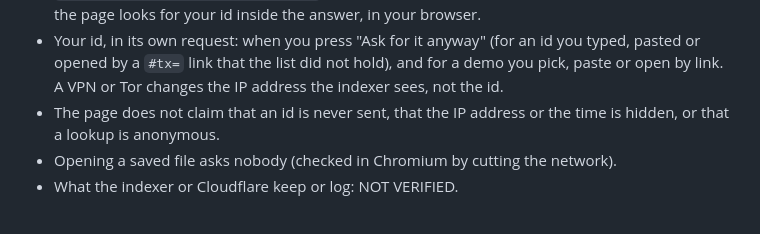
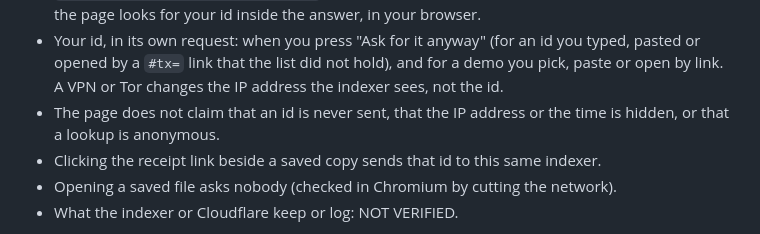
Before and after one commit to Kylne700/seance-v2, a Markdown page: notes/SV2-1-report.md, the part around the change. Rendered like a GitHub page.

```diff
--- a/notes/SV2-1-report.md
+++ b/notes/SV2-1-report.md
@@ -74,6 +74,7 @@ The limit (more than 400 ms slower at the median: report it, keep the step) is n
 - For a Summon, or a lookup of an id that is not a demo (the page keeps the list for a minute, so usually no more than one such request a minute; a failed list is not kept): your IP address, the time, and the headers your browser adds (its name and language, for example), in the request `GET /transactions/recent?limit=40`. That request is the same for everyone and names no id; the page looks for your id inside the answer, in your browser.
 - Your id, in its own request: when you press "Ask for it anyway" (for an id you typed, pasted or opened by a `#tx=` link that the list did not hold), and for a demo you pick, paste or open by link. A VPN or Tor changes the IP address the indexer sees, not the id.
 - The page does not claim that an id is never sent, that the IP address or the time is hidden, or that a lookup is anonymous.
+- Clicking the receipt link beside a saved copy sends that id to this same indexer.
 - Opening a saved file asks nobody (checked in Chromium by cutting the network).
 - What the indexer or Cloudflare keep or log: NOT VERIFIED.
 
```
Also changed, not shown: README.md (+1 -1 lines).
